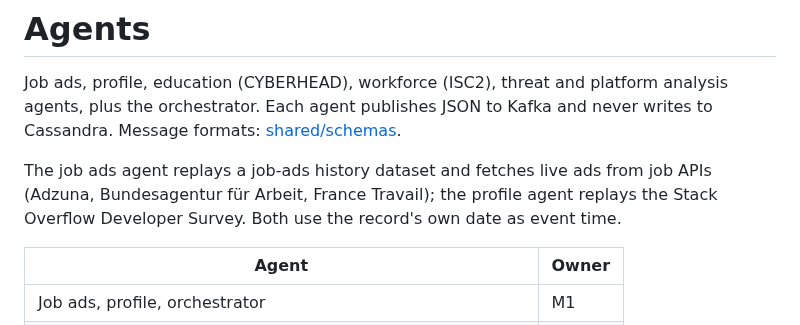
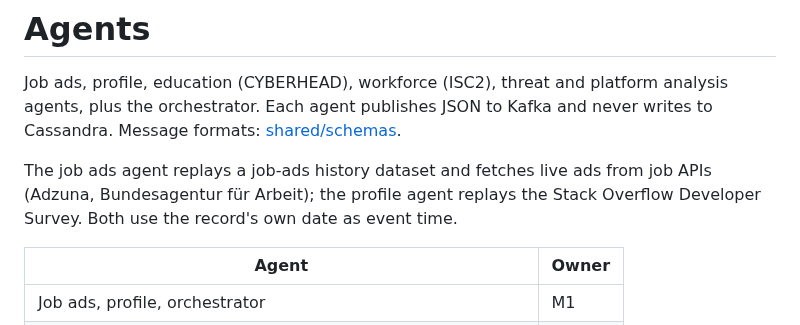
Before and after one commit to asad972/Agentic-cybersecurity-education-optimizer--ACE, a Markdown page: agents/README.md, the part around the change. GitHub-like rendering.

```diff
--- a/agents/README.md
+++ b/agents/README.md
@@ -2,7 +2,7 @@
 
 Job ads, profile, education (CYBERHEAD), workforce (ISC2), threat and platform analysis agents, plus the orchestrator. Each agent publishes JSON to Kafka and never writes to Cassandra. Message formats: [shared/schemas](../shared/schemas/).
 
-The job ads agent replays a job-ads history dataset and fetches live ads from job APIs (Adzuna, Bundesagentur für Arbeit, France Travail); the profile agent replays the Stack Overflow Developer Survey. Both use the record's own date as event time.
+The job ads agent replays a job-ads history dataset and fetches live ads from job APIs (Adzuna, Bundesagentur für Arbeit); the profile agent replays the Stack Overflow Developer Survey. Both use the record's own date as event time.
 
 | Agent | Owner |
 | --- | --- |
```
Also changed, not shown: docs/ARCHITECTURE.md (+5 -6 lines), docs/design-update-2026-10-15.md (+3 -1 lines), docs/images/architecture.png, docs/images/deployment.png, 2 other files.
